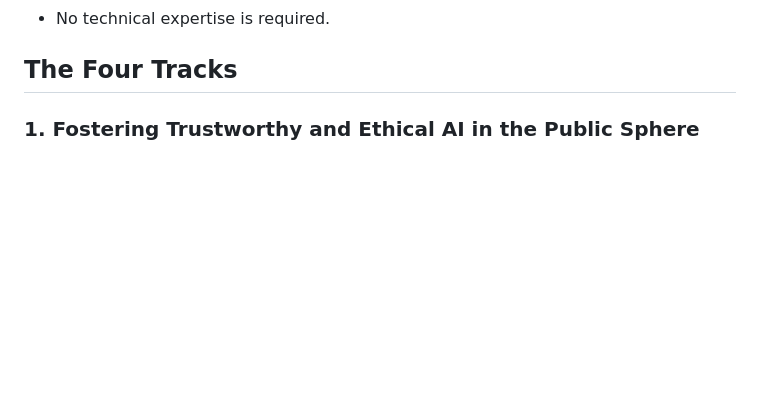
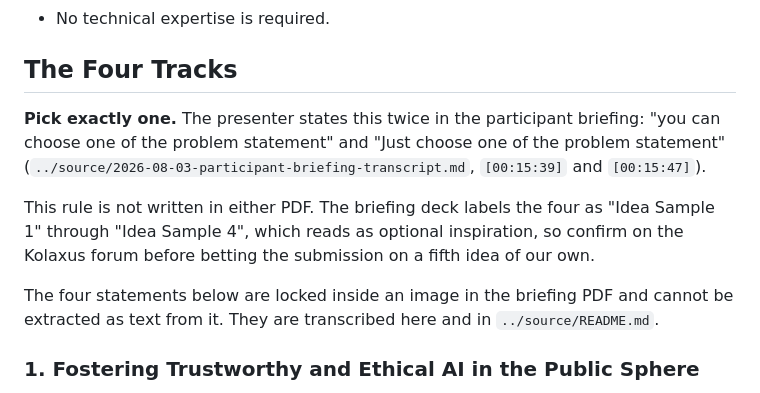
Before and after one commit to TolongLabs/MyTakziah, a Markdown page: docs/competition/brief.md, the part around the change. Drawn GitHub-style; blank space fills up the shorter version.

Commit message:
Record the one-track rule with its transcript citation
The rule that a team picks exactly one of the four problem statements is
stated only in the participant briefing recording, not in either PDF.
Cite it in docs/competition/brief.md with timestamps, and flag that the
deck labels the four as 'Idea Sample', which reads as optional.

```diff
--- a/docs/competition/brief.md
+++ b/docs/competition/brief.md
@@ -22,6 +22,12 @@ The challenge aims to inspire students to create impactful, scalable innovations
 - No technical expertise is required.
 
 ## The Four Tracks
+
+**Pick exactly one.** The presenter states this twice in the participant briefing: "you can choose one of the problem statement" and "Just choose one of the problem statement" (`../source/2026-08-03-participant-briefing-transcript.md`, `[00:15:39]` and `[00:15:47]`).
+
+This rule is not written in either PDF. The briefing deck labels the four as "Idea Sample 1" through "Idea Sample 4", which reads as optional inspiration, so confirm on the Kolaxus forum before betting the submission on a fifth idea of our own.
+
+The four statements below are locked inside an image in the briefing PDF and cannot be extracted as text from it. They are transcribed here and in `../source/README.md`.
 
 ### 1. Fostering Trustworthy and Ethical AI in the Public Sphere
 
```
